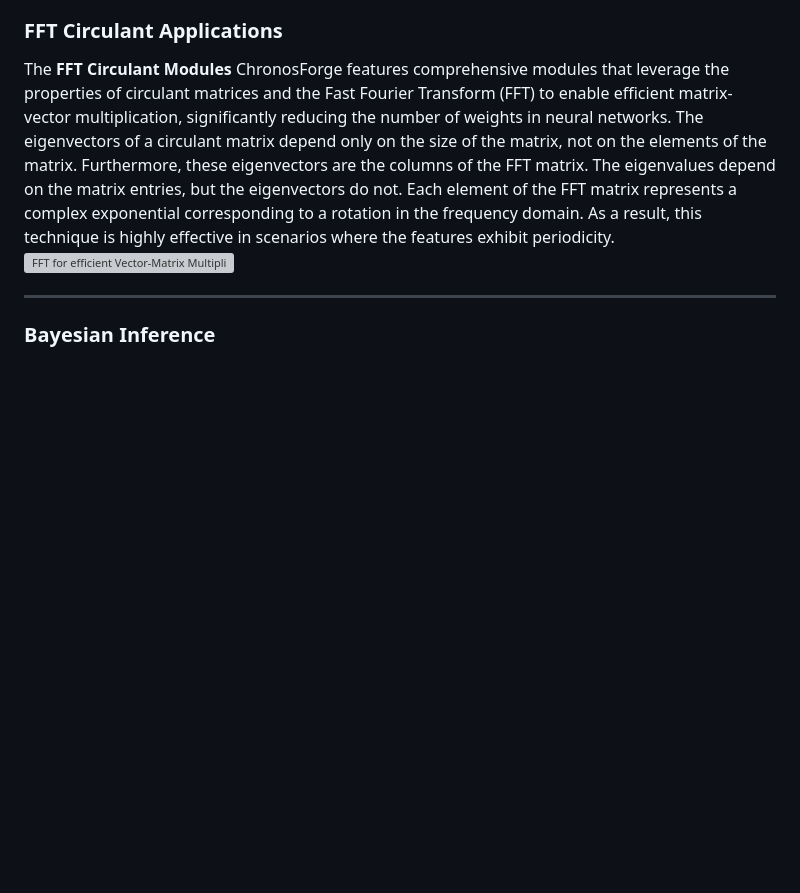
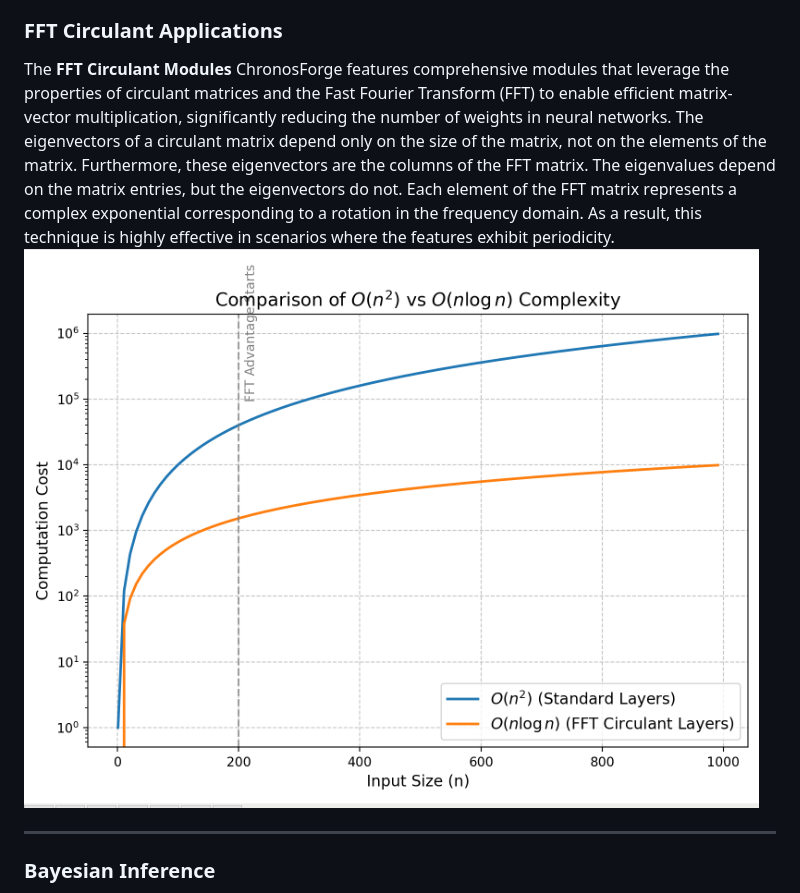
Before and after one commit to josephmargaryan/quantbayes, a Markdown page: README.md, the part around the change. Rendered like a GitHub page; blank space fills up the shorter version; grey boxes are pictures that could not be loaded.

```diff
--- a/README.md
+++ b/README.md
@@ -42,7 +42,7 @@ ChronosForge includes a variety of modules and algorithms spanning multiple disc
 The **FFT Circulant Modules** ChronosForge features comprehensive modules that leverage the properties of circulant matrices and the Fast Fourier Transform (FFT) to enable efficient matrix-vector multiplication, significantly reducing the number of weights in neural networks.
 The eigenvectors of a circulant matrix depend only on the size of the matrix, not on the elements of the matrix. Furthermore, these eigenvectors are the columns of the FFT matrix. The eigenvalues depend on the matrix entries, but the eigenvectors do not.
 Each element of the FFT matrix represents a complex exponential corresponding to a rotation in the frequency domain. As a result, this technique is highly effective in scenarios where the features exhibit periodicity.
-![FFT for efficient Vector-Matrix Multiplication](images/fft_viz.png)
+![FFT for efficient Vector-Matrix Multiplication](images/FFT_viz.png)
 
 ---
 
```
